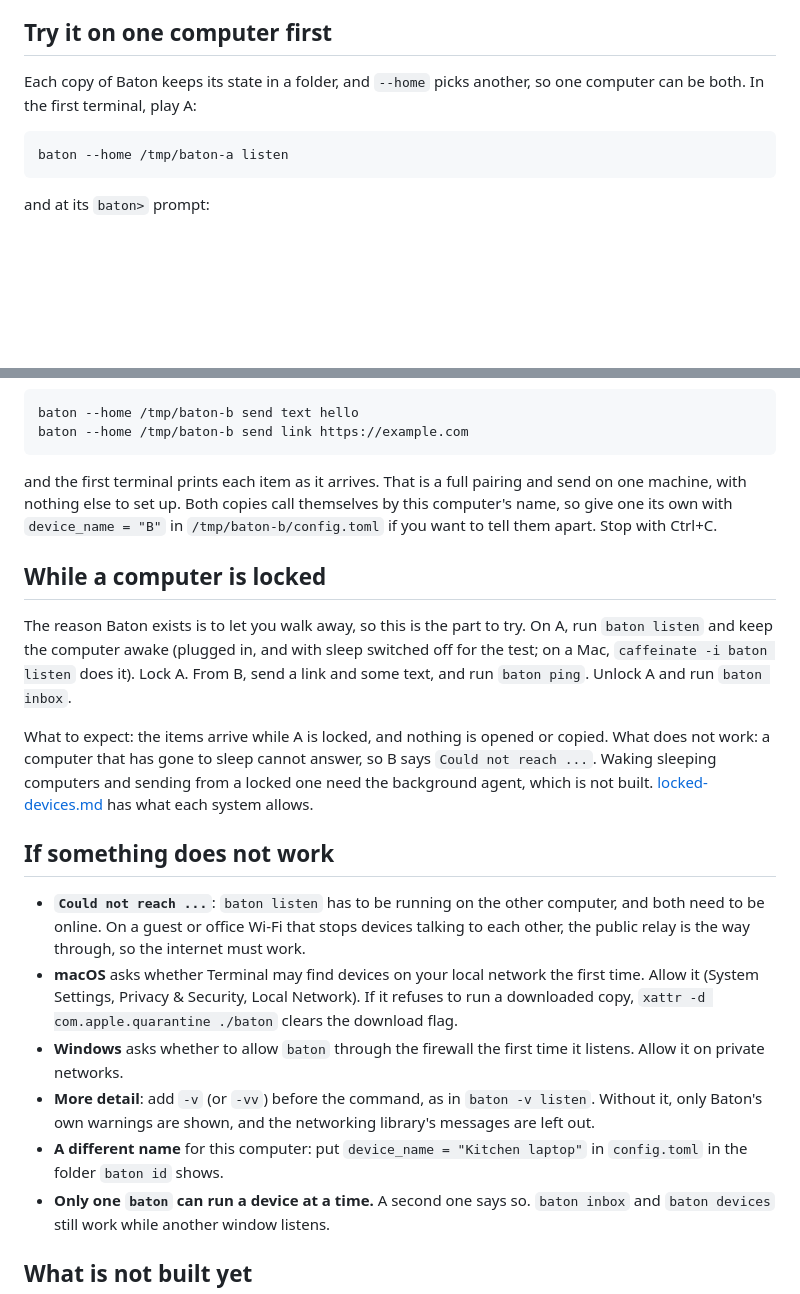
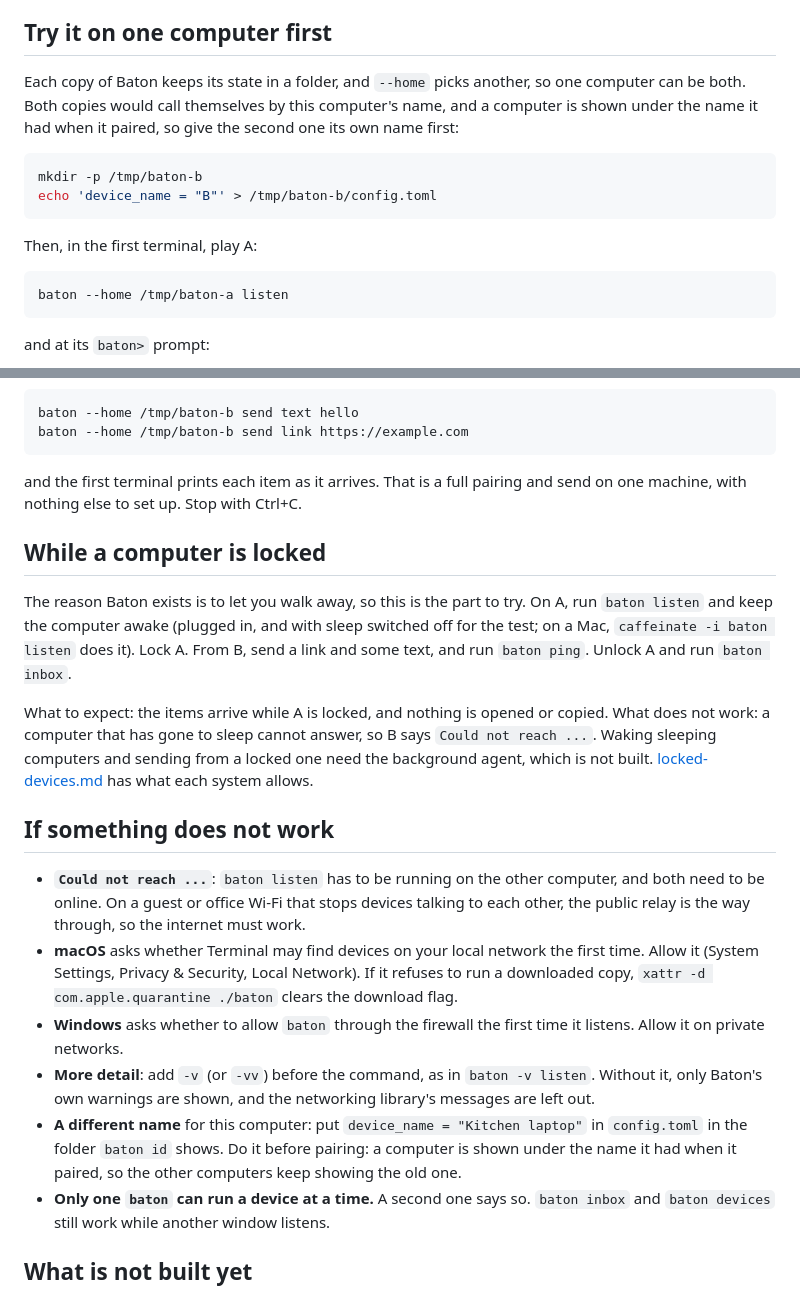
Before and after one commit to jayunewal/device-handoff, a Markdown page: docs/try-it.md, 2 parts joined by grey strips. Rendered like a GitHub page; blank space fills up the shorter version.

Commit message:
Set a computer's name before pairing, and link the locked-device notes by address
A paired computer is shown under the name it had when it paired, so the
one-computer walk-through now gives the second copy its name before pairing
instead of after, and the tip about names says to do it first.

The guide is also copied into each download, where a link to locked-devices.md
in the same folder points at nothing. It links to the file on GitHub instead.

````diff
--- a/docs/try-it.md
+++ b/docs/try-it.md
@@ -69,7 +69,14 @@ baton inbox rm 1        # remove one; `baton inbox clear` removes all
 
 ## Try it on one computer first
 
-Each copy of Baton keeps its state in a folder, and `--home` picks another, so one computer can be both. In the first terminal, play A:
+Each copy of Baton keeps its state in a folder, and `--home` picks another, so one computer can be both. Both copies would call themselves by this computer's name, and a computer is shown under the name it had when it paired, so give the second one its own name first:
+
+```sh
+mkdir -p /tmp/baton-b
+echo 'device_name = "B"' > /tmp/baton-b/config.toml
+```
+
+Then, in the first terminal, play A:
 
 ```sh
 baton --home /tmp/baton-a listen
@@ -94,7 +101,7 @@ baton --home /tmp/baton-b send text hello
 baton --home /tmp/baton-b send link https://example.com
 ```
 
-and the first terminal prints each item as it arrives. That is a full pairing and send on one machine, with nothing else to set up. Both copies call themselves by this computer's name, so give one its own with `device_name = "B"` in `/tmp/baton-b/config.toml` if you want to tell them apart. Stop with Ctrl+C.
+and the first terminal prints each item as it arrives. That is a full pairing and send on one machine, with nothing else to set up. Stop with Ctrl+C.
 
 ## While a computer is locked
 
@@ -108,7 +115,7 @@ What to expect: the items arrive while A is locked, and nothing is opened or cop
 - **macOS** asks whether Terminal may find devices on your local network the first time. Allow it (System Settings, Privacy & Security, Local Network). If it refuses to run a downloaded copy, `xattr -d com.apple.quarantine ./baton` clears the download flag.
 - **Windows** asks whether to allow `baton` through the firewall the first time it listens. Allow it on private networks.
 - **More detail**: add `-v` (or `-vv`) before the command, as in `baton -v listen`. Without it, only Baton's own warnings are shown, and the networking library's messages are left out.
-- **A different name** for this computer: put `device_name = "Kitchen laptop"` in `config.toml` in the folder `baton id` shows.
+- **A different name** for this computer: put `device_name = "Kitchen laptop"` in `config.toml` in the folder `baton id` shows. Do it before pairing: a computer is shown under the name it had when it paired, so the other computers keep showing the old one.
 - **Only one `baton` can run a device at a time.** A second one says so. `baton inbox` and `baton devices` still work while another window listens.
 
 ## What is not built yet
````
Also changed, not shown: other parts of docs/try-it.md (+1 -1 lines).
